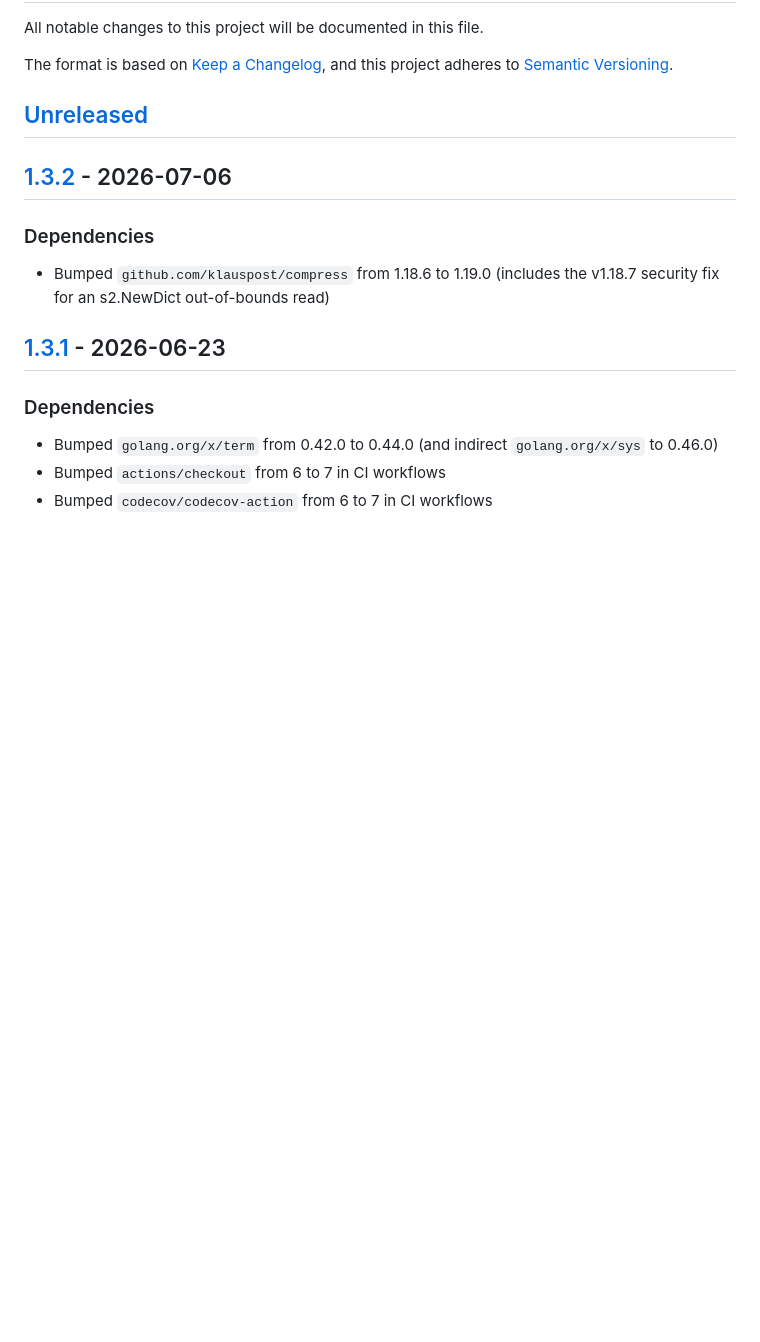
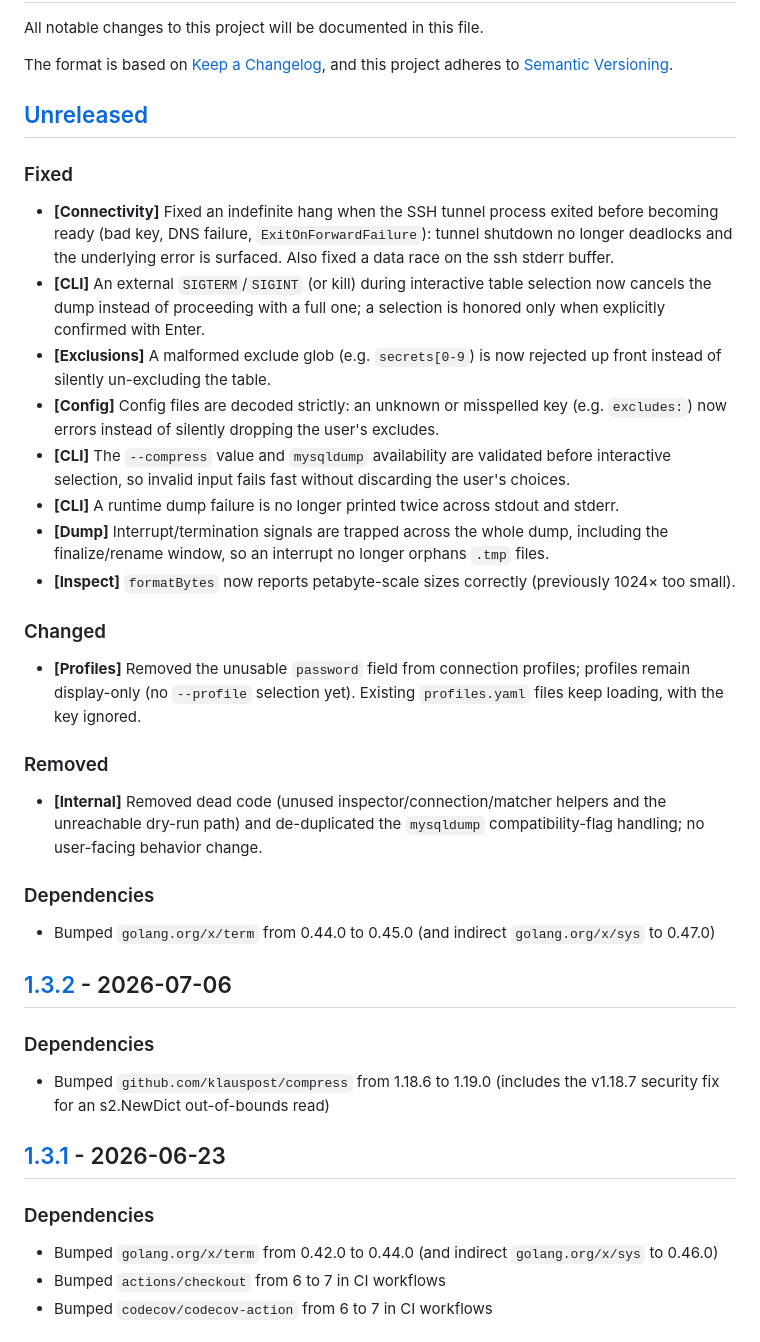
Before and after one commit to HelgeSverre/dbdump, a Markdown page: CHANGELOG.md, the part around the change. GitHub-like rendering; blank space fills up the shorter version.

Commit message:
docs: record bugsweep fixes and quality cleanup in changelog

```diff
--- a/CHANGELOG.md
+++ b/CHANGELOG.md
@@ -6,6 +6,25 @@ The format is based on [Keep a Changelog](https://keepachangelog.com/en/1.0.0/),
 and this project adheres to [Semantic Versioning](https://semver.org/spec/v2.0.0.html).
 
 ## [Unreleased]
+
+### Fixed
+- **[Connectivity]** Fixed an indefinite hang when the SSH tunnel process exited before becoming ready (bad key, DNS failure, `ExitOnForwardFailure`): tunnel shutdown no longer deadlocks and the underlying error is surfaced. Also fixed a data race on the ssh stderr buffer.
+- **[CLI]** An external `SIGTERM`/`SIGINT` (or kill) during interactive table selection now cancels the dump instead of proceeding with a full one; a selection is honored only when explicitly confirmed with Enter.
+- **[Exclusions]** A malformed exclude glob (e.g. `secrets[0-9`) is now rejected up front instead of silently un-excluding the table.
+- **[Config]** Config files are decoded strictly: an unknown or misspelled key (e.g. `excludes:`) now errors instead of silently dropping the user's excludes.
+- **[CLI]** The `--compress` value and `mysqldump` availability are validated before interactive selection, so invalid input fails fast without discarding the user's choices.
+- **[CLI]** A runtime dump failure is no longer printed twice across stdout and stderr.
+- **[Dump]** Interrupt/termination signals are trapped across the whole dump, including the finalize/rename window, so an interrupt no longer orphans `.tmp` files.
+- **[Inspect]** `formatBytes` now reports petabyte-scale sizes correctly (previously 1024× too small).
+
+### Changed
+- **[Profiles]** Removed the unusable `password` field from connection profiles; profiles remain display-only (no `--profile` selection yet). Existing `profiles.yaml` files keep loading, with the key ignored.
+
+### Removed
+- **[Internal]** Removed dead code (unused inspector/connection/matcher helpers and the unreachable dry-run path) and de-duplicated the `mysqldump` compatibility-flag handling; no user-facing behavior change.
+
+### Dependencies
+- Bumped `golang.org/x/term` from 0.44.0 to 0.45.0 (and indirect `golang.org/x/sys` to 0.47.0)
 
 ## [1.3.2] - 2026-07-06
 
```
